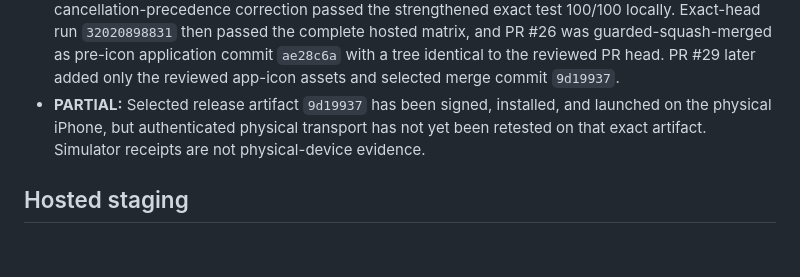
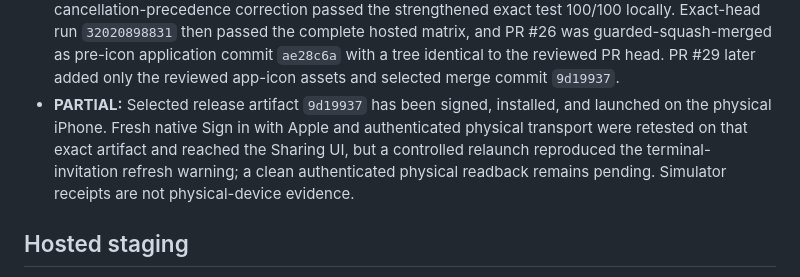
Before and after one commit to narenyenuganti/health-comp, a Markdown page: docs/release/production-beta-checklist.md, the part around the change. Drawn GitHub-style; blank space fills up the shorter version.

Commit message:
docs(release): correct physical transport status

```diff
--- a/docs/release/production-beta-checklist.md
+++ b/docs/release/production-beta-checklist.md
@@ -117,9 +117,11 @@ Status meanings:
   with a tree identical to the reviewed PR head. PR #29 later added only the
   reviewed app-icon assets and selected merge commit `9d19937`.
 - **PARTIAL:** Selected release artifact `9d19937` has been signed, installed,
-  and launched on the physical iPhone, but authenticated physical transport
-  has not yet been retested on that exact artifact. Simulator receipts are not
-  physical-device evidence.
+  and launched on the physical iPhone. Fresh native Sign in with Apple and
+  authenticated physical transport were retested on that exact artifact and
+  reached the Sharing UI, but a controlled relaunch reproduced the terminal-
+  invitation refresh warning; a clean authenticated physical readback remains
+  pending. Simulator receipts are not physical-device evidence.
 
 ## Hosted staging
 
```
